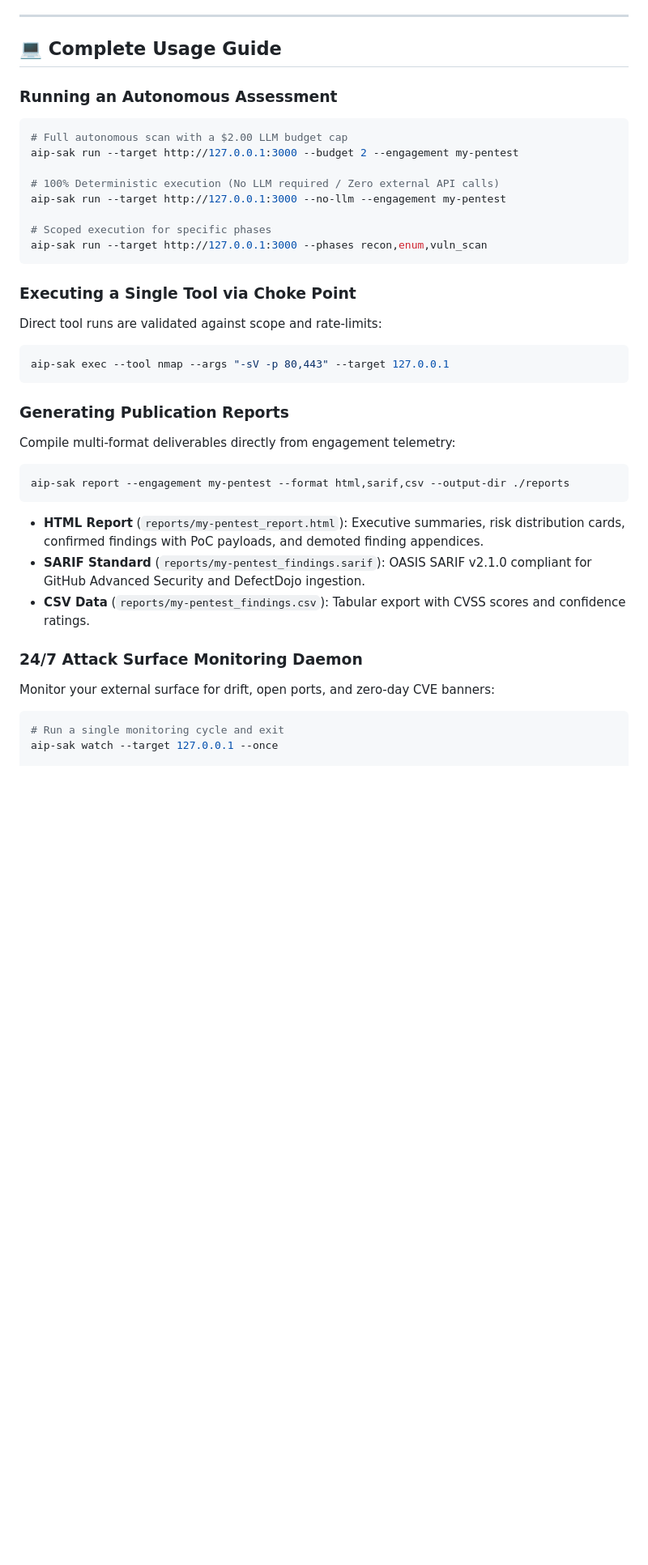
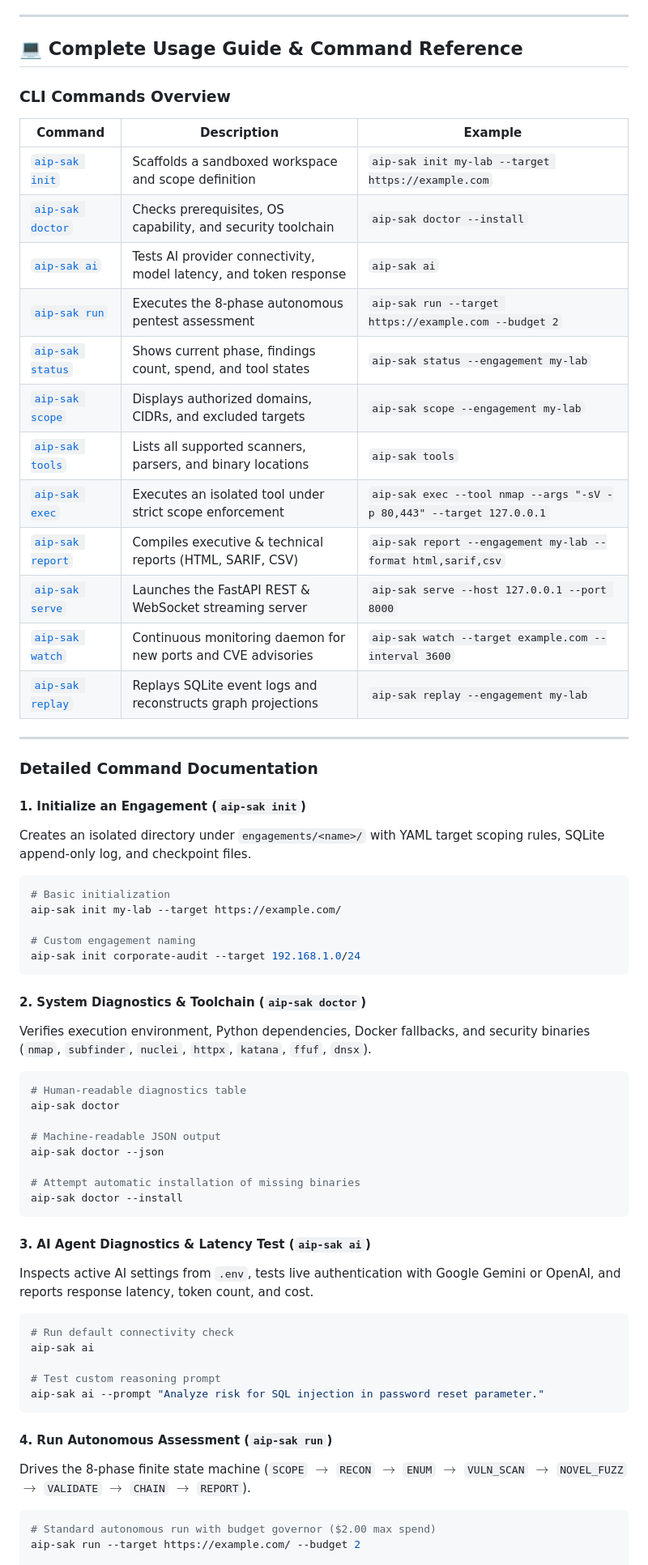
Before and after one commit to salim-ak09/Aip_Sak, a Markdown page: README.md, the part around one of its changes. Shown at 81% size. Drawn GitHub-style; blank space fills up the shorter version.

Commit message:
docs: expand usage guide and command reference in README with full CLI options and table summary

````diff
--- a/README.md
+++ b/README.md
@@ -127,38 +127,65 @@ This scaffolds a sandboxed workspace under `engagements/my-pentest/`:
 
 ---
 
-## 💻 Complete Usage Guide
+## 💻 Complete Usage Guide & Command Reference
 
-### Running an Autonomous Assessment
+### CLI Commands Overview
+
+| Command | Description | Example |
+|---|---|---|
+| [`aip-sak init`](#1-initialize-an-engagement-aip-sak-init) | Scaffolds a sandboxed workspace and scope definition | `aip-sak init my-lab --target https://example.com` |
+| [`aip-sak doctor`](#2-system-diagnostics--toolchain-aip-sak-doctor) | Checks prerequisites, OS capability, and security toolchain | `aip-sak doctor --install` |
+| [`aip-sak ai`](#3-ai-agent-diagnostics--latency-test-aip-sak-ai) | Tests AI provider connectivity, model latency, and token response | `aip-sak ai` |
+| [`aip-sak run`](#4-run-autonomous-assessment-aip-sak-run) | Executes the 8-phase autonomous pentest assessment | `aip-sak run --target https://example.com --budget 2` |
+| [`aip-sak status`](#5-live-status--progress-aip-sak-status) | Shows current phase, findings count, spend, and tool states | `aip-sak status --engagement my-lab` |
+| [`aip-sak scope`](#6-inspect-target-scope-aip-sak-scope) | Displays authorized domains, CIDRs, and excluded targets | `aip-sak scope --engagement my-lab` |
+| [`aip-sak tools`](#7-list-registered-security-tools-aip-sak-tools) | Lists all supported scanners, parsers, and binary locations | `aip-sak tools` |
+| [`aip-sak exec`](#8-execute-a-single-tool-via-choke-point-aip-sak-exec) | Executes an isolated tool under strict scope enforcement | `aip-sak exec --tool nmap --args "-sV -p 80,443" --target 127.0.0.1` |
+| [`aip-sak report`](#9-generate-reports-aip-sak-report) | Compiles executive & technical reports (HTML, SARIF, CSV) | `aip-sak report --engagement my-lab --format html,sarif,csv` |
+| [`aip-sak serve`](#10-start-api--dashboard-backend-aip-sak-serve) | Launches the FastAPI REST & WebSocket streaming server | `aip-sak serve --host 127.0.0.1 --port 8000` |
+| [`aip-sak watch`](#11-continuous-247-attack-surface-monitor-aip-sak-watch) | Continuous monitoring daemon for new ports and CVE advisories | `aip-sak watch --target example.com --interval 3600` |
+| [`aip-sak replay`](#12-event-log-replay--forensics-aip-sak-replay) | Replays SQLite event logs and reconstructs graph projections | `aip-sak replay --engagement my-lab` |
+
+---
+
+### Detailed Command Documentation
+
+#### 1. Initialize an Engagement (`aip-sak init`)
+Creates an isolated directory under `engagements/<name>/` with YAML target scoping rules, SQLite append-only log, and checkpoint files.
 ```bash
-# Full autonomous scan with a $2.00 LLM budget cap
-aip-sak run --target http://127.0.0.1:3000 --budget 2 --engagement my-pentest
+# Basic initialization
+aip-sak init my-lab --target https://example.com/
 
-# 100% Deterministic execution (No LLM required / Zero external API calls)
-aip-sak run --target http://127.0.0.1:3000 --no-llm --engagement my-pentest
-
-# Scoped execution for specific phases
-aip-sak run --target http://127.0.0.1:3000 --phases recon,enum,vuln_scan
+# Custom engagement naming
+aip-sak init corporate-audit --target 192.168.1.0/24
 ```
 
-### Executing a Single Tool via Choke Point
-Direct tool runs are validated against scope and rate-limits:
+#### 2. System Diagnostics & Toolchain (`aip-sak doctor`)
+Verifies execution environment, Python dependencies, Docker fallbacks, and security binaries (`nmap`, `subfinder`, `nuclei`, `httpx`, `katana`, `ffuf`, `dnsx`).
 ```bash
-aip-sak exec --tool nmap --args "-sV -p 80,443" --target 127.0.0.1
+# Human-readable diagnostics table
+aip-sak doctor
+
+# Machine-readable JSON output
+aip-sak doctor --json
+
+# Attempt automatic installation of missing binaries
+aip-sak doctor --install
 ```
 
-### Generating Publication Reports
-Compile multi-format deliverables directly from engagement telemetry:
+#### 3. AI Agent Diagnostics & Latency Test (`aip-sak ai`)
+Inspects active AI settings from `.env`, tests live authentication with Google Gemini or OpenAI, and reports response latency, token count, and cost.
 ```bash
-aip-sak report --engagement my-pentest --format html,sarif,csv --output-dir ./reports
+# Run default connectivity check
+aip-sak ai
+
+# Test custom reasoning prompt
+aip-sak ai --prompt "Analyze risk for SQL injection in password reset parameter."
 ```
-- **HTML Report** (`reports/my-pentest_report.html`): Executive summaries, risk distribution cards, confirmed findings with PoC payloads, and demoted finding appendices.
-- **SARIF Standard** (`reports/my-pentest_findings.sarif`): OASIS SARIF v2.1.0 compliant for GitHub Advanced Security and DefectDojo ingestion.
-- **CSV Data** (`reports/my-pentest_findings.csv`): Tabular export with CVSS scores and confidence ratings.
 
-### 24/7 Attack Surface Monitoring Daemon
-Monitor your external surface for drift, open ports, and zero-day CVE banners:
+#### 4. Run Autonomous Assessment (`aip-sak run`)
+Drives the 8-phase finite state machine (`SCOPE` $\rightarrow$ `RECON` $\rightarrow$ `ENUM` $\rightarrow$ `VULN_SCAN` $\rightarrow$ `NOVEL_FUZZ` $\rightarrow$ `VALIDATE` $\rightarrow$ `CHAIN` $\rightarrow$ `REPORT`).
 ```bash
-# Run a single monitoring cycle and exit
-aip-sak watch --target 127.0.0.1 --once
+# Standard autonomous run with budget governor ($2.00 max spend)
+aip-sak run --target https://example.com/ --budget 2
 
````
Also changed, not shown: other parts of README.md (+85 -2 lines).
